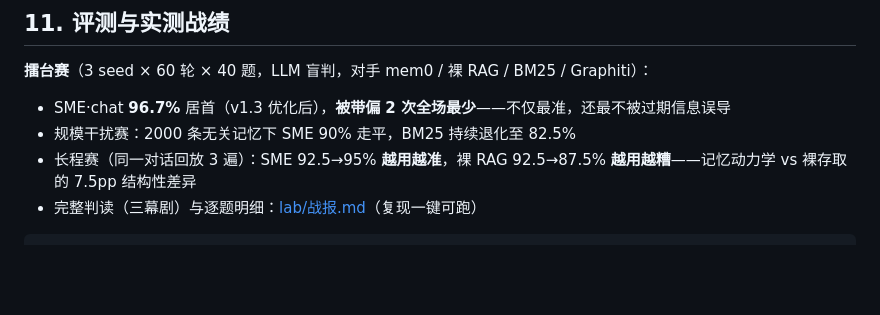
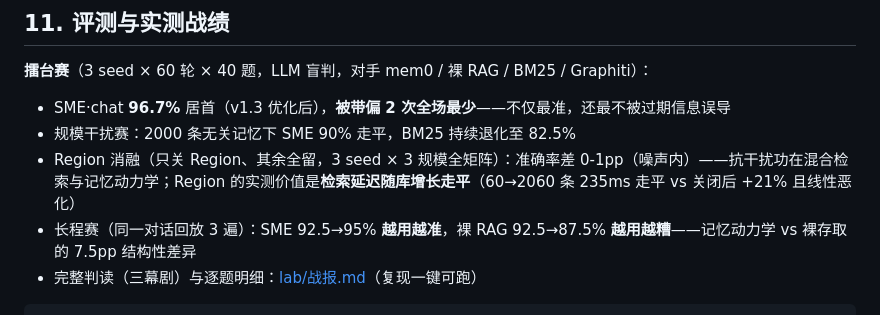
Before and after one commit to jack66g/spatial-memory-engine, a Markdown page: README.md, the part around the change. Rendered like a GitHub page; blank space fills up the shorter version.

Commit message:
战报归因更正 + 诚实备注收录 Region 消融结论：抗干扰功在混合检索底座（原归因 Region 被消融证伪）；Region 实测价值=检索延迟随库增长走平；README 评测节同步

```diff
--- a/README.md
+++ b/README.md
@@ -422,6 +422,7 @@ curl -X POST http://127.0.0.1:8000/config/preset -H "Content-Type: application/j
 
 - SME·chat **96.7%** 居首（v1.3 优化后），**被带偏 2 次全场最少**——不仅最准，还最不被过期信息误导
 - 规模干扰赛：2000 条无关记忆下 SME 90% 走平，BM25 持续退化至 82.5%
+- Region 消融（只关 Region、其余全留，3 seed × 3 规模全矩阵）：准确率差 0-1pp（噪声内）——抗干扰功在混合检索与记忆动力学；Region 的实测价值是**检索延迟随库增长走平**（60→2060 条 235ms 走平 vs 关闭后 +21% 且线性恶化）
 - 长程赛（同一对话回放 3 遍）：SME 92.5→95% **越用越准**，裸 RAG 92.5→87.5% **越用越糟**——记忆动力学 vs 裸存取的 7.5pp 结构性差异
 - 完整判读（三幕剧）与逐题明细：[lab/战报.md](lab/战报.md)（复现一键可跑）
 
```
Also changed, not shown: lab/战报.md (+4 -1 lines).
